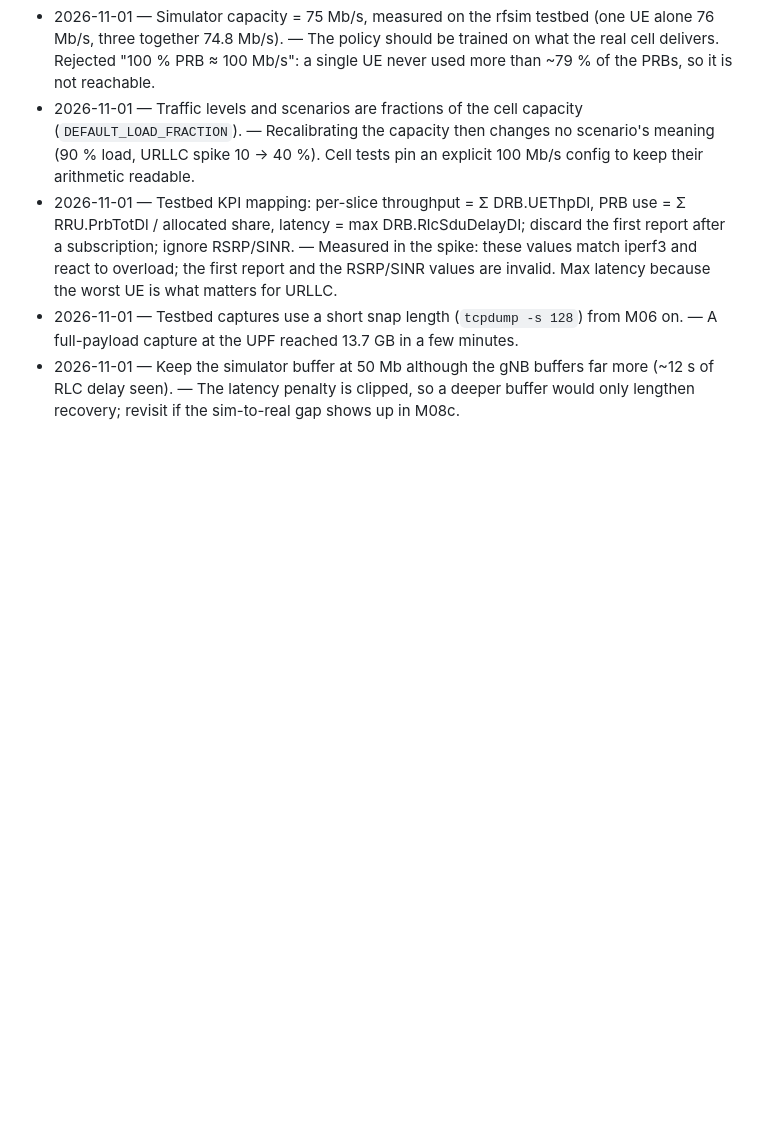
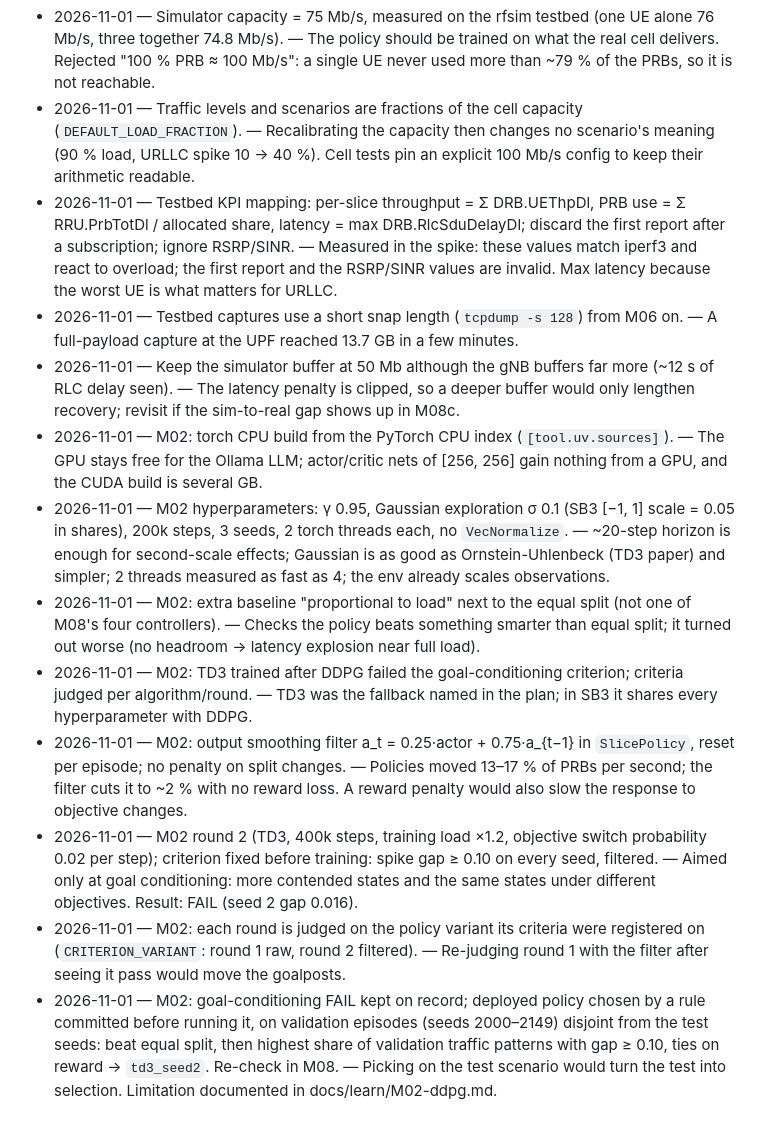
Before and after one commit to SouhailBourhim/Agentic_AI_For_RIC_in_O_RAN, a Markdown page: docs/DECISIONS.md, the part around the change. GitHub-like rendering; blank space fills up the shorter version.

```diff
--- a/docs/DECISIONS.md
+++ b/docs/DECISIONS.md
@@ -38,3 +38,11 @@ One line per decision: date — decision — reason. Newest at the bottom.
 - 2026-11-01 — Testbed KPI mapping: per-slice throughput = Σ DRB.UEThpDl, PRB use = Σ RRU.PrbTotDl / allocated share, latency = max DRB.RlcSduDelayDl; discard the first report after a subscription; ignore RSRP/SINR. — Measured in the spike: these values match iperf3 and react to overload; the first report and the RSRP/SINR values are invalid. Max latency because the worst UE is what matters for URLLC.
 - 2026-11-01 — Testbed captures use a short snap length (`tcpdump -s 128`) from M06 on. — A full-payload capture at the UPF reached 13.7 GB in a few minutes.
 - 2026-11-01 — Keep the simulator buffer at 50 Mb although the gNB buffers far more (~12 s of RLC delay seen). — The latency penalty is clipped, so a deeper buffer would only lengthen recovery; revisit if the sim-to-real gap shows up in M08c.
+- 2026-11-01 — M02: torch CPU build from the PyTorch CPU index (`[tool.uv.sources]`). — The GPU stays free for the Ollama LLM; actor/critic nets of [256, 256] gain nothing from a GPU, and the CUDA build is several GB.
+- 2026-11-01 — M02 hyperparameters: γ 0.95, Gaussian exploration σ 0.1 (SB3 [−1, 1] scale = 0.05 in shares), 200k steps, 3 seeds, 2 torch threads each, no `VecNormalize`. — ~20-step horizon is enough for second-scale effects; Gaussian is as good as Ornstein-Uhlenbeck (TD3 paper) and simpler; 2 threads measured as fast as 4; the env already scales observations.
+- 2026-11-01 — M02: extra baseline "proportional to load" next to the equal split (not one of M08's four controllers). — Checks the policy beats something smarter than equal split; it turned out worse (no headroom → latency explosion near full load).
+- 2026-11-01 — M02: TD3 trained after DDPG failed the goal-conditioning criterion; criteria judged per algorithm/round. — TD3 was the fallback named in the plan; in SB3 it shares every hyperparameter with DDPG.
+- 2026-11-01 — M02: output smoothing filter a_t = 0.25·actor + 0.75·a_{t−1} in `SlicePolicy`, reset per episode; no penalty on split changes. — Policies moved 13–17 % of PRBs per second; the filter cuts it to ~2 % with no reward loss. A reward penalty would also slow the response to objective changes.
+- 2026-11-01 — M02 round 2 (TD3, 400k steps, training load ×1.2, objective switch probability 0.02 per step); criterion fixed before training: spike gap ≥ 0.10 on every seed, filtered. — Aimed only at goal conditioning: more contended states and the same states under different objectives. Result: FAIL (seed 2 gap 0.016).
+- 2026-11-01 — M02: each round is judged on the policy variant its criteria were registered on (`CRITERION_VARIANT`: round 1 raw, round 2 filtered). — Re-judging round 1 with the filter after seeing it pass would move the goalposts.
+- 2026-11-01 — M02: goal-conditioning FAIL kept on record; deployed policy chosen by a rule committed before running it, on validation episodes (seeds 2000–2149) disjoint from the test seeds: beat equal split, then highest share of validation traffic patterns with gap ≥ 0.10, ties on reward → `td3_seed2`. Re-check in M08. — Picking on the test scenario would turn the test into selection. Limitation documented in docs/learn/M02-ddpg.md.
```
Also changed, not shown: README.md (+1 -1 lines), docs/learn/M02-ddpg.md (added, +360 -0 lines), docs/learn/img/M02-eval.png (added), docs/learn/img/M02-goal-gap.png (added), docs/learn/img/M02-objectives.png (added), docs/learn/img/M02-training.png (added).
